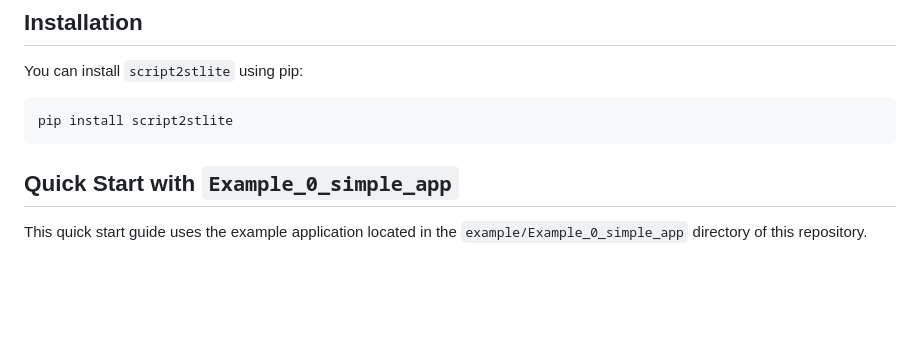
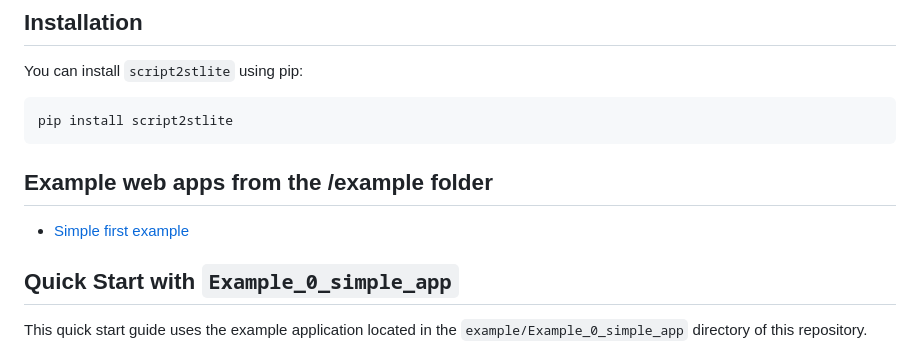
Before and after one commit to LukeAFullard/script2stlite, a Markdown page: README.md, the part around the change. Rendered like a GitHub page; blank space fills up the shorter version.

````diff
--- a/README.md
+++ b/README.md
@@ -23,7 +23,8 @@ You can install `script2stlite` using pip:
 ```bash
 pip install script2stlite
 ```
-
+## Example web apps from the /example folder
+* [Simple first example](https://lukeafullard.github.io/script2stlite/example/Example_0_simple_app/my_simple_app.html)
 ## Quick Start with `Example_0_simple_app`
 
 This quick start guide uses the example application located in the `example/Example_0_simple_app` directory of this repository.
````
